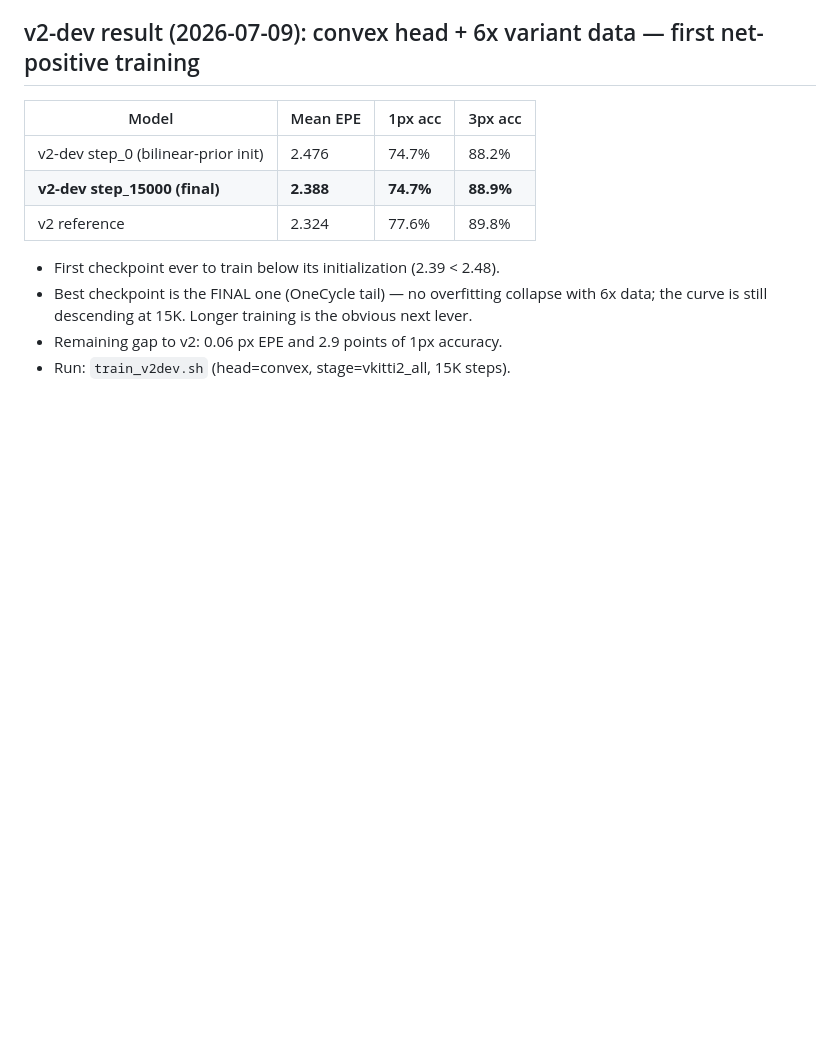
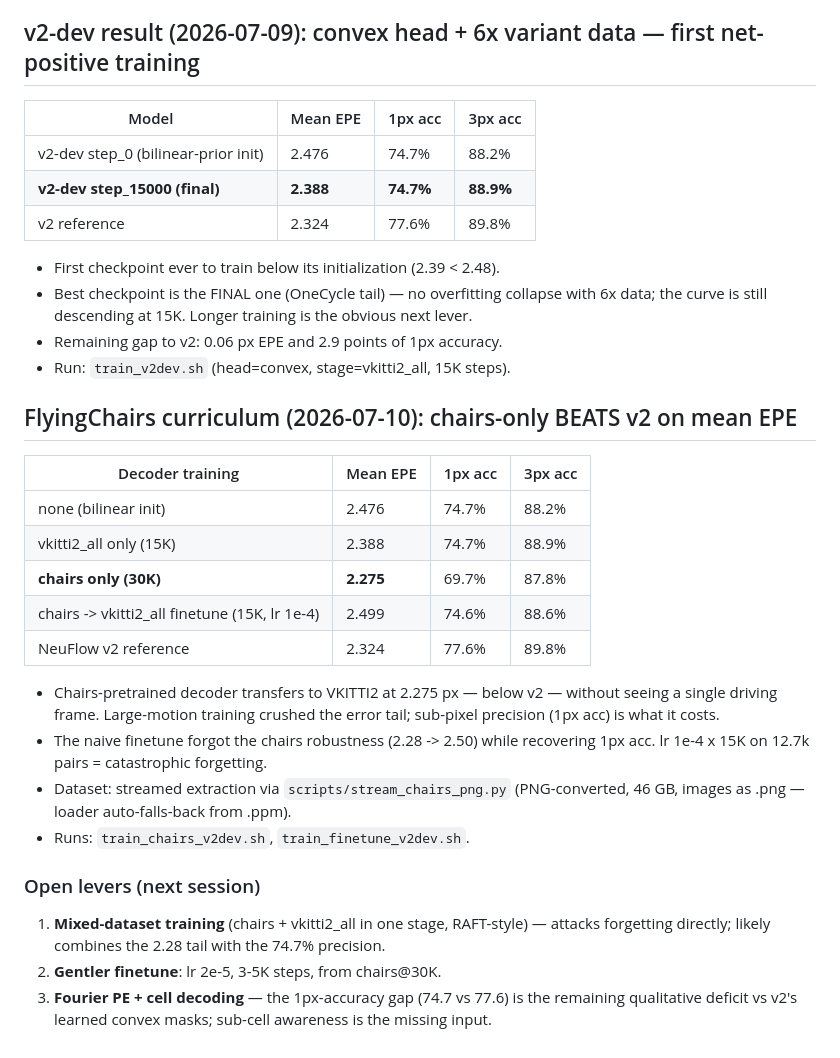
Before and after one commit to shrirag10/Neuflowv3, a Markdown page: docs/base_parameters.md, the part around the change. Drawn GitHub-style; blank space fills up the shorter version.

Commit message:
Curriculum results: chairs-only decoder beats v2 on mean EPE (2.275 vs 2.324); naive finetune forgets
Co-Authored-By: Claude Fable 5 <noreply@anthropic.com>

```diff
--- a/docs/base_parameters.md
+++ b/docs/base_parameters.md
@@ -67,3 +67,29 @@ do not compare against them.
   the curve is still descending at 15K. Longer training is the obvious next lever.
 - Remaining gap to v2: 0.06 px EPE and 2.9 points of 1px accuracy.
 - Run: `train_v2dev.sh` (head=convex, stage=vkitti2_all, 15K steps).
+
+## FlyingChairs curriculum (2026-07-10): chairs-only BEATS v2 on mean EPE
+
+| Decoder training | Mean EPE | 1px acc | 3px acc |
+|---|---|---|---|
+| none (bilinear init) | 2.476 | 74.7% | 88.2% |
+| vkitti2_all only (15K) | 2.388 | 74.7% | 88.9% |
+| **chairs only (30K)** | **2.275** | 69.7% | 87.8% |
+| chairs -> vkitti2_all finetune (15K, lr 1e-4) | 2.499 | 74.6% | 88.6% |
+| NeuFlow v2 reference | 2.324 | 77.6% | 89.8% |
+
+- Chairs-pretrained decoder transfers to VKITTI2 at 2.275 px — below v2 — without seeing
+  a single driving frame. Large-motion training crushed the error tail; sub-pixel precision
+  (1px acc) is what it costs.
+- The naive finetune forgot the chairs robustness (2.28 -> 2.50) while recovering 1px acc.
+  lr 1e-4 x 15K on 12.7k pairs = catastrophic forgetting.
+- Dataset: streamed extraction via `scripts/stream_chairs_png.py` (PNG-converted, 46 GB,
+  images as .png — loader auto-falls-back from .ppm).
+- Runs: `train_chairs_v2dev.sh`, `train_finetune_v2dev.sh`.
+
+### Open levers (next session)
+1. **Mixed-dataset training** (chairs + vkitti2_all in one stage, RAFT-style) — attacks
+   forgetting directly; likely combines the 2.28 tail with the 74.7% precision.
+2. **Gentler finetune**: lr 2e-5, 3-5K steps, from chairs@30K.
+3. **Fourier PE + cell decoding** — the 1px-accuracy gap (74.7 vs 77.6) is the remaining
+   qualitative deficit vs v2's learned convex masks; sub-cell awareness is the missing input.
```
